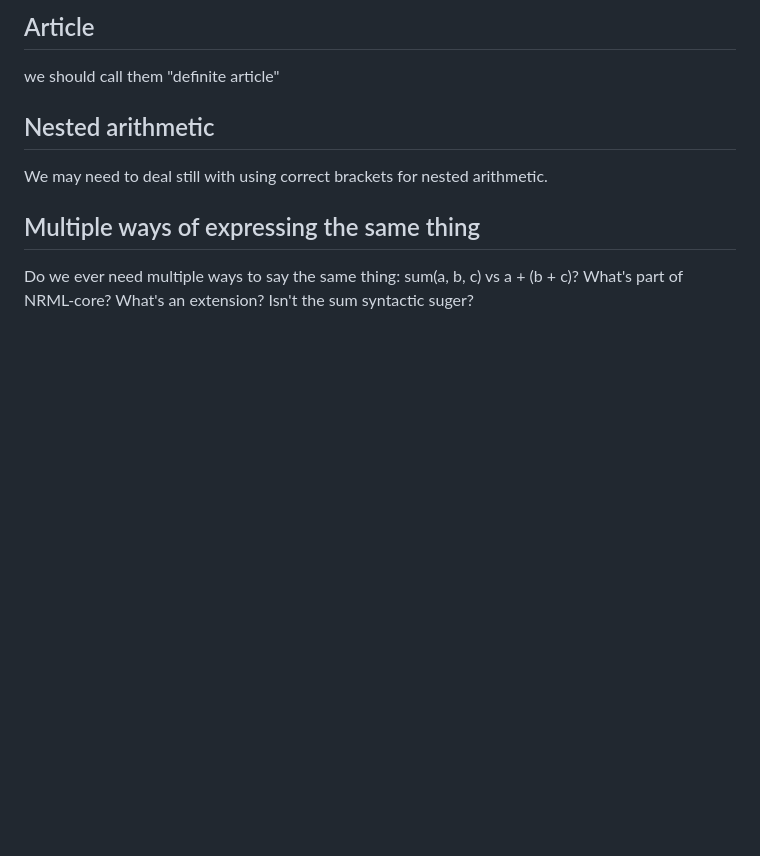
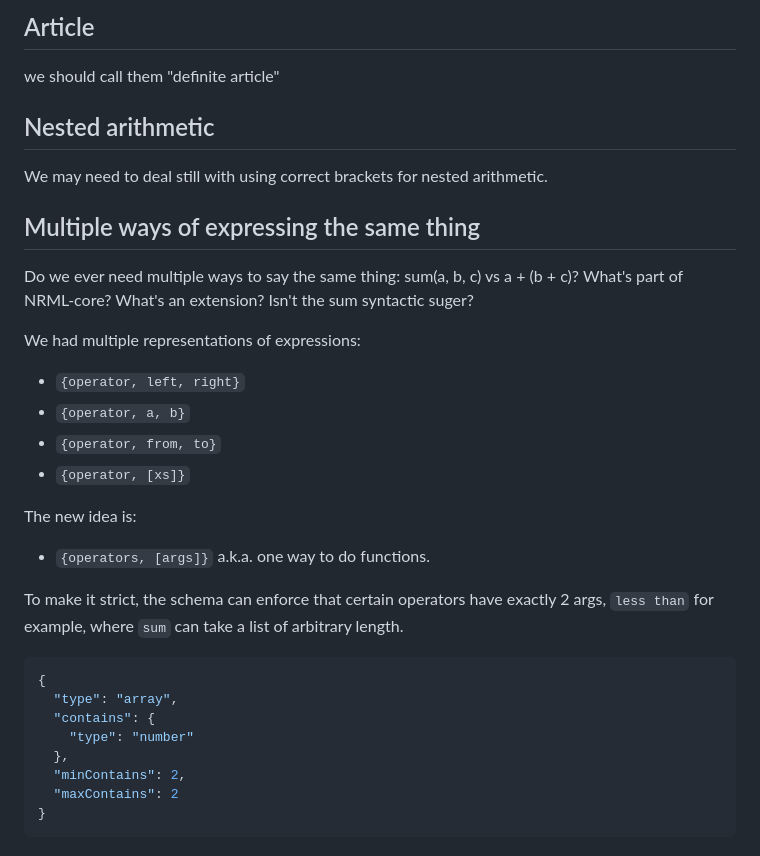
Before and after one commit to MinBZK/NRML, a Markdown page: doc/notes.md, the part around the change. GitHub-like rendering; blank space fills up the shorter version.

Commit message:
Add note on expressions: `{operator, [xs]}`

````diff
--- a/doc/notes.md
+++ b/doc/notes.md
@@ -85,3 +85,27 @@ We may need to deal still with using correct brackets for nested arithmetic.
 Do we ever need multiple ways to say the same thing: sum(a, b, c) vs a + (b + c)?
 What's part of NRML-core? What's an extension?
 Isn't the sum syntactic suger?
+
+
+We had multiple representations of expressions:
+- `{operator, left, right}`
+- `{operator, a, b}`
+- `{operator, from, to}`
+- `{operator, [xs]}`
+
+The new idea is:
+- `{operators, [args]}`
+  a.k.a. one way to do functions.
+
+To make it strict, the schema can enforce that certain operators have exactly 2 args, `less than` for example, where `sum` can take a list of arbitrary length.
+
+```json
+{
+  "type": "array",
+  "contains": {
+    "type": "number"
+  },
+  "minContains": 2,
+  "maxContains": 2
+}
+```
````
